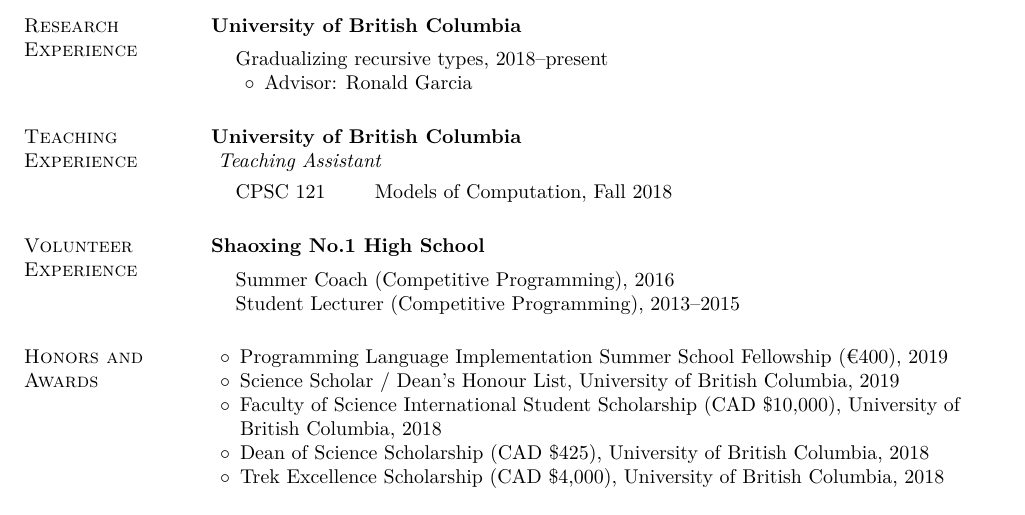
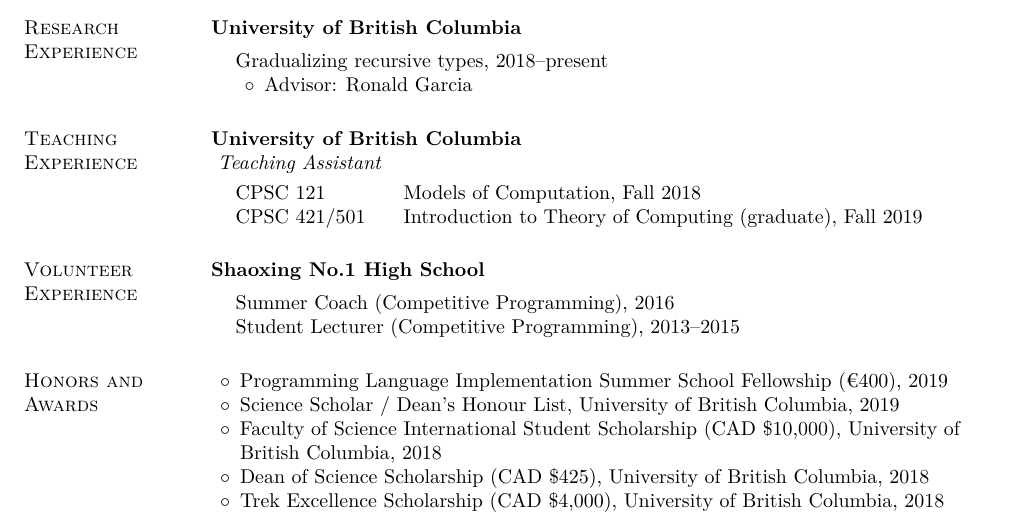
Before and after one commit to yuchong-pan/resume-cv, a LaTeX CV (cv/cv.tex): part of page 1 of 2, cut so that both start at the same text. Compiled offline with pdfLaTeX.

Commit message:
Updated CV

```diff
--- a/cv/cv.tex
+++ b/cv/cv.tex
@@ -153,8 +153,9 @@
 {\bf University of British Columbia}\\
 \vspace*{.05in}
 \emph{Teaching Assistant} \\
-\begin{tabular}{@{\hspace*{0.17in}}p{0.8in}p{4in}}
-  CPSC 121 & Models of Computation, Fall 2018
+\begin{tabular}{@{\hspace*{0.17in}}p{1in}p{4in}}
+  CPSC 121 & Models of Computation, Fall 2018 \\
+  CPSC 421/501 & Introduction to Theory of Computing (graduate), Fall 2019
 \end{tabular}
 
 
```
Also changed, not shown: cv/cv.pdf.
